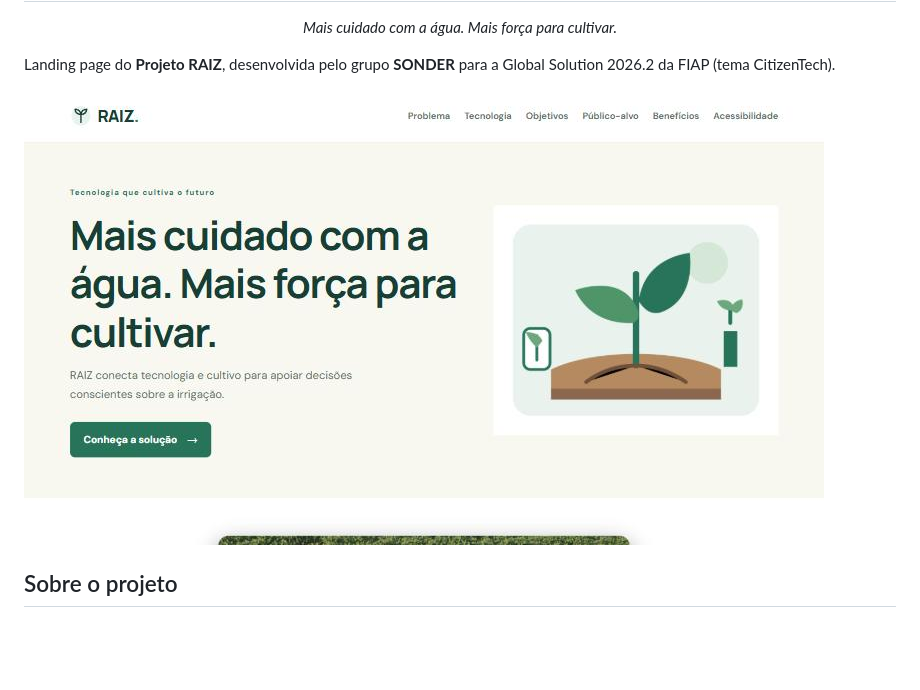
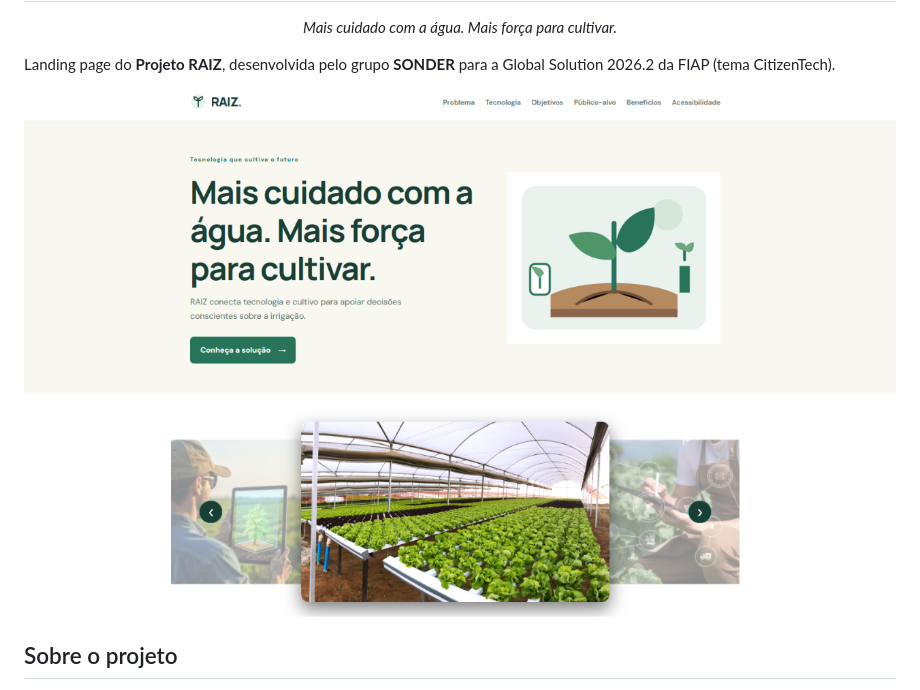
Before and after one commit to L1nguin3/GS_FRONT_END, a Markdown page: README.md, the part around the change. Rendered like a GitHub page; pictures changed too: docs/home.jpg (deleted), docs/home.png (added); blank space fills up the shorter version.

Commit message:
docs: troca print da home no README

```diff
--- a/README.md
+++ b/README.md
@@ -8,7 +8,7 @@
 
 Landing page do **Projeto RAIZ**, desenvolvida pelo grupo **SONDER** para a Global Solution 2026.2 da FIAP (tema CitizenTech).
 
-![Página inicial do RAIZ](docs/home.jpg)
+![Página inicial do RAIZ](docs/home.png)
 
 ## Sobre o projeto
 
```
